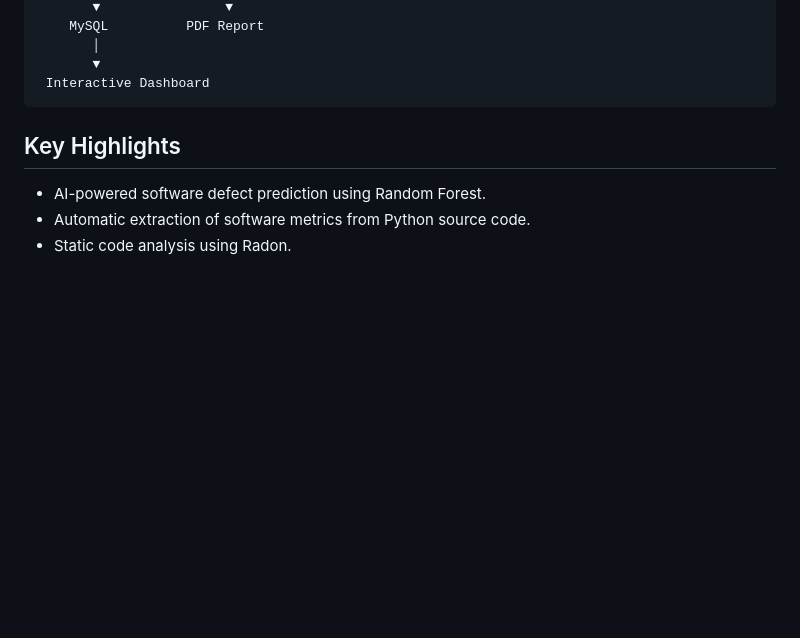
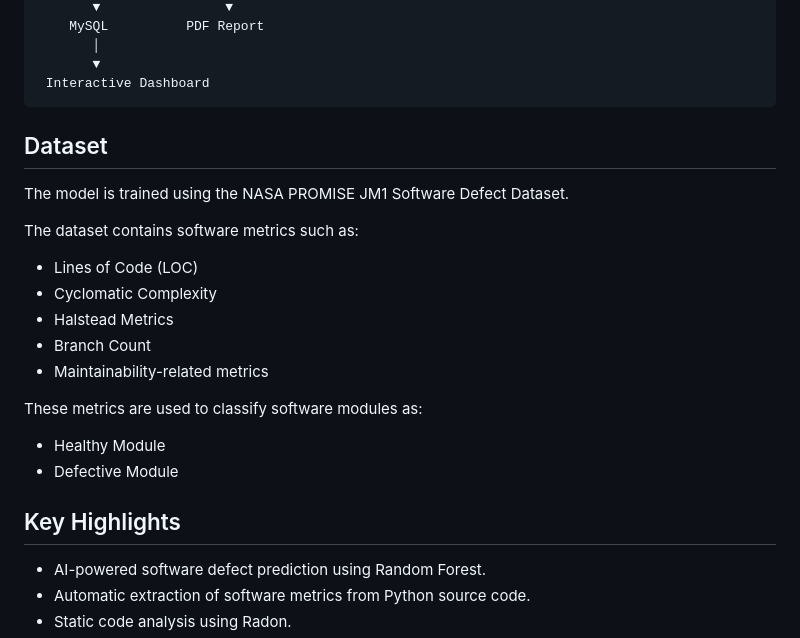
Before and after one commit to DEEPIKA0620/Intellicode, a Markdown page: README.md, the part around the change. Rendered like a GitHub page; blank space fills up the shorter version.

Commit message:
Update README with dataset details and metrics
Added dataset information and metrics used for classification.

````diff
--- a/README.md
+++ b/README.md
@@ -134,6 +134,24 @@ IntelliCode/
        ▼
  Interactive Dashboard
 ```
+
+## Dataset
+
+The model is trained using the NASA PROMISE JM1 Software Defect Dataset.
+
+The dataset contains software metrics such as:
+
+- Lines of Code (LOC)
+- Cyclomatic Complexity
+- Halstead Metrics
+- Branch Count
+- Maintainability-related metrics
+
+These metrics are used to classify software modules as:
+
+- Healthy Module
+- Defective Module
+
 ## Key Highlights
 
 - AI-powered software defect prediction using Random Forest.
````
